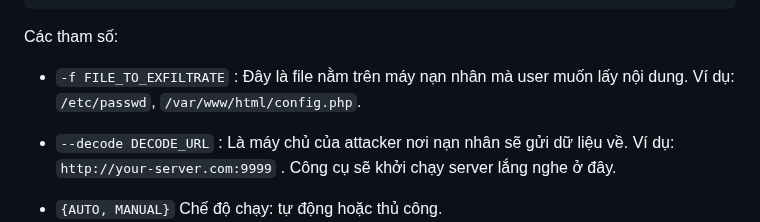
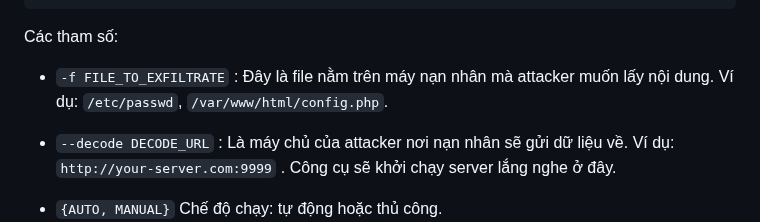
Before and after one commit to dungNHVhust/BKSEC_Seminar_Impossible-XXE-in-PHP, a Markdown page: README.md, the part around the change. Drawn GitHub-style.

```diff
--- a/README.md
+++ b/README.md
@@ -461,7 +461,7 @@ options:
 
 Các tham số:
 
-- `-f FILE_TO_EXFILTRATE` : Đây là file nằm trên máy nạn nhân mà user muốn lấy nội dung. Ví dụ: `/etc/passwd`, `/var/www/html/config.php`.
+- `-f FILE_TO_EXFILTRATE` : Đây là file nằm trên máy nạn nhân mà attacker muốn lấy nội dung. Ví dụ: `/etc/passwd`, `/var/www/html/config.php`.
 
 - `--decode DECODE_URL` : Là máy chủ của attacker nơi nạn nhân sẽ gửi dữ liệu về. Ví dụ: `http://your-server.com:9999` . Công cụ sẽ khởi chạy server lắng nghe ở đây.
 
```
